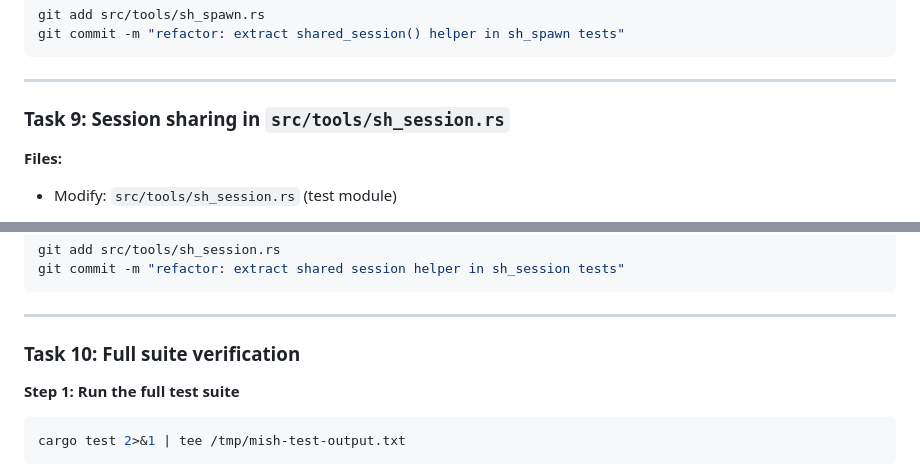
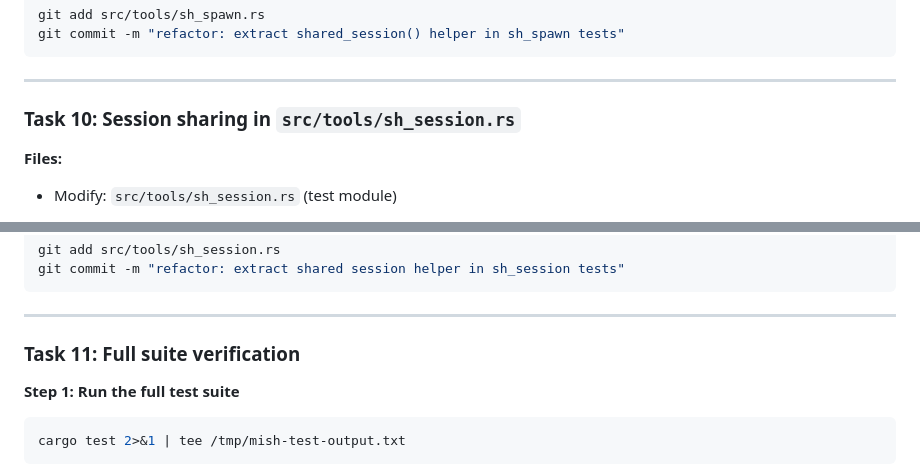
Before and after one commit to aetherwing-io/mish, a Markdown page: docs/plans/2026-03-01-pty-test-stabilization.md, 2 parts joined by grey strips. Rendered like a GitHub page.

```diff
--- a/docs/plans/2026-03-01-pty-test-stabilization.md
+++ b/docs/plans/2026-03-01-pty-test-stabilization.md
@@ -400,7 +452,7 @@ git commit -m "refactor: extract shared_session() helper in sh_spawn tests"
 
 ---
 
-### Task 9: Session sharing in `src/tools/sh_session.rs`
+### Task 10: Session sharing in `src/tools/sh_session.rs`
 
 **Files:**
 - Modify: `src/tools/sh_session.rs` (test module)
@@ -440,7 +492,7 @@ git commit -m "refactor: extract shared session helper in sh_session tests"
 
 ---
 
-### Task 10: Full suite verification
+### Task 11: Full suite verification
 
 **Step 1: Run the full test suite**
 
```
Also changed, not shown: other parts of docs/plans/2026-03-01-pty-test-stabilization.md (+62 -9 lines).
